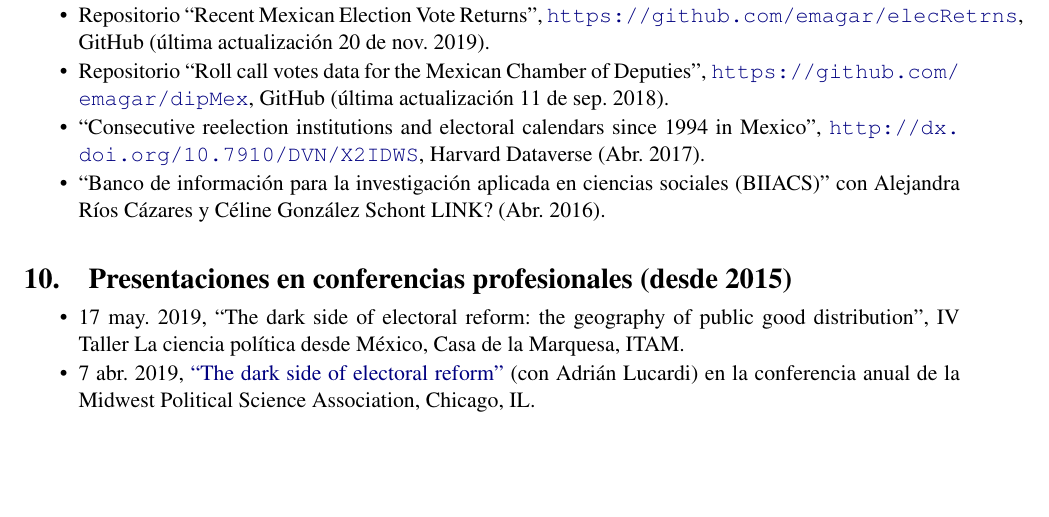
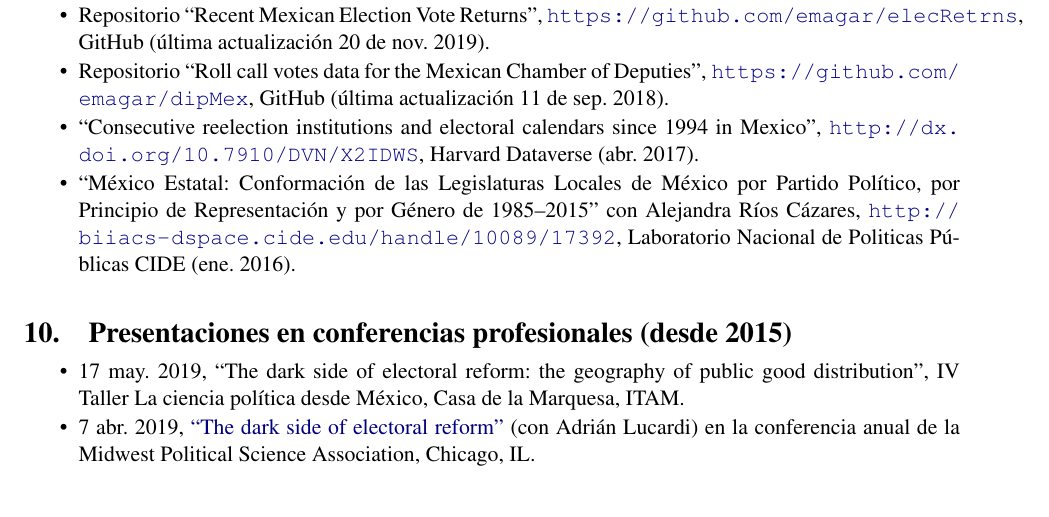
Before and after one commit to emagar/cv, a LaTeX CV (cvEspanol.tex): part of page 7 of 18, cut so that both start at the same text, the shorter picture padded with empty space. Compiled offline with pdfLaTeX; the source files are stored in an older character set and shown here as Unicode.

Commit message:
CV update, adds base rios cazares

```diff
--- a/cvEspanol.tex
+++ b/cvEspanol.tex
@@ -639,9 +639,9 @@ $\approx$ US\$91,000}.}
 
    \item  Repositorio ``Roll call votes data for the Mexican Chamber of Deputies'', \url{https://github.com/emagar/dipMex}, GitHub (última actualización 11 de sep.\ 2018).
 
-   \item  ``Consecutive reelection institutions and electoral calendars since 1994 in Mexico'', \url{http://dx.doi.org/10.7910/DVN/X2IDWS}, Harvard Dataverse (Abr.\ 2017).
-
-    \item ``Banco de informaci\'on para la investigaci\'on aplicada en ciencias sociales (BIIACS)'' con Alejandra R\'ios C\'azares y C\'eline Gonz\'alez Schont LINK? (Abr.\ 2016).
+   \item  ``Consecutive reelection institutions and electoral calendars since 1994 in Mexico'', \url{http://dx.doi.org/10.7910/DVN/X2IDWS}, Harvard Dataverse (abr.\ 2017).
+
+   \item ``M\'exico Estatal: Conformaci\'on de las Legislaturas Locales de M\'exico por Partido Político, por Principio de Representaci\'on y por G\'enero de 1985--2015'' con Alejandra R\'ios C\'azares, \href{http://biiacs-dspace.cide.edu/handle/10089/17392}{\url{http://biiacs-dspace.cide.edu/handle/10089/17392}}, Laboratorio Nacional de Politicas P\'ublicas CIDE (ene.\ 2016).
 
 %    \item ``Mexican Chamber of Deputies Roll Call Votes 2006--2012'' con Francisco Cant\'u y Scott Desposato, \url{http://ericmagar.com/data/rollcall/dipFed/} and \url{https://github.com/emagar/dipMexRepo} (Feb.\ 2016).
 
```
Also changed, not shown: cvEnglish.tex (+1 -1 lines), cvEnglish.pdf, cvEspanol.pdf.
